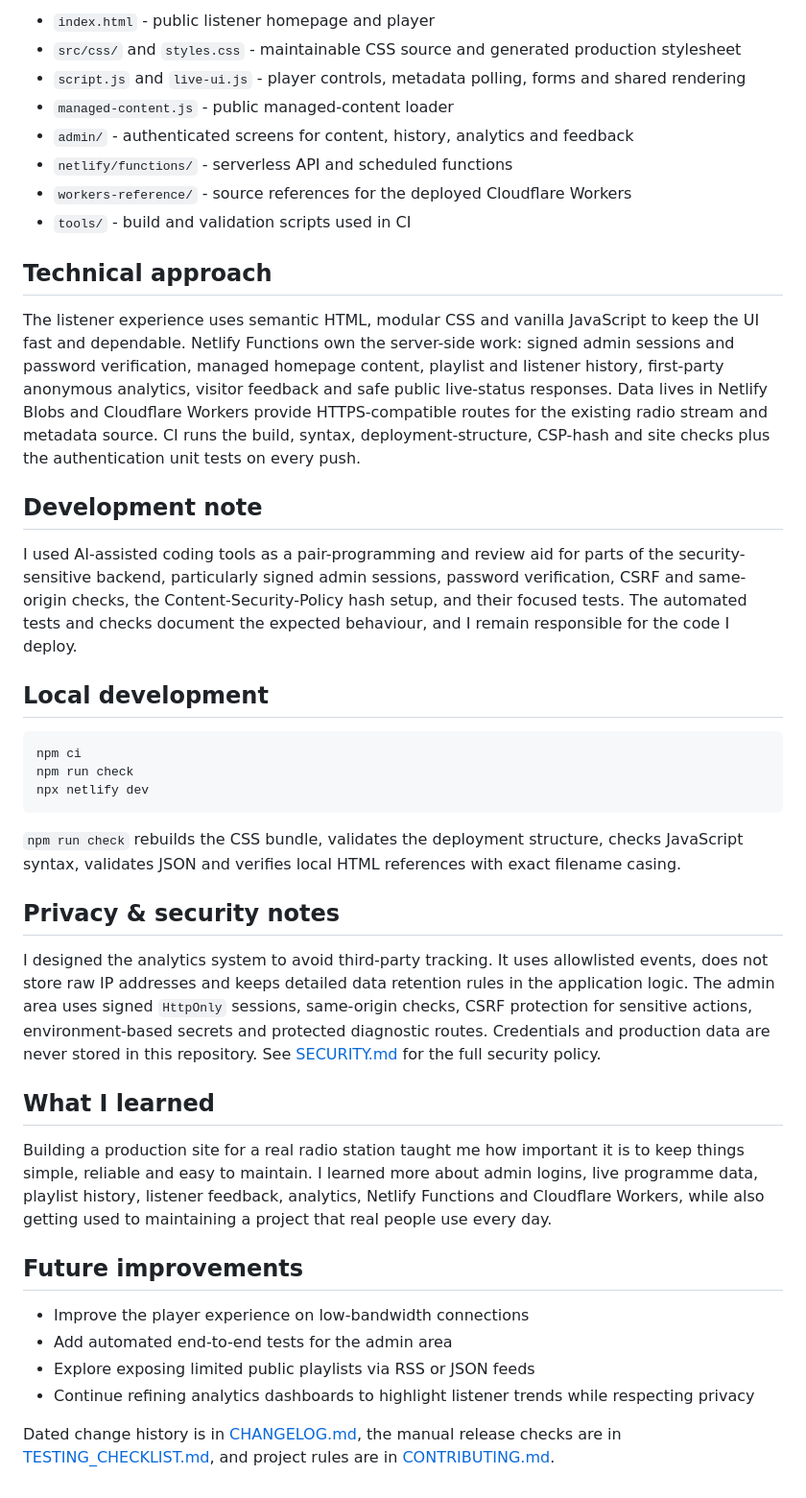
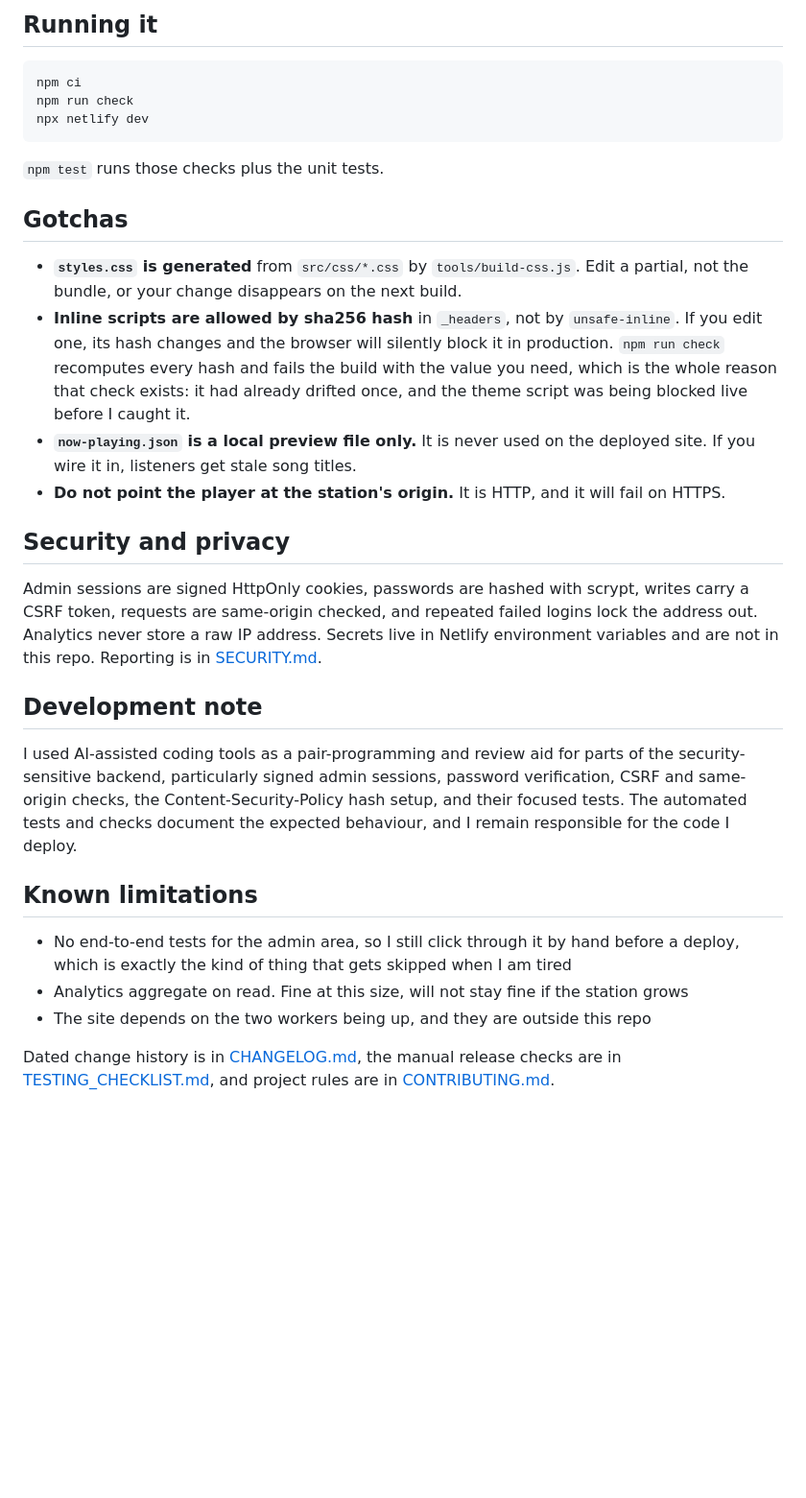
Before and after one commit to JamieP-205/coast-internet-radio, a Markdown page: README.md, the part around one of its changes. Shown at 96% size. GitHub-like rendering; blank space fills up the shorter version.

````diff
--- a/README.md
+++ b/README.md
@@ -39,22 +38,5 @@ The public site is fully accessible at the link above, but the admin area is pri
 
-- `index.html` - public listener homepage and player
-- `src/css/` and `styles.css` - maintainable CSS source and generated production stylesheet
-- `script.js` and `live-ui.js` - player controls, metadata polling, forms and shared rendering
-- `managed-content.js` - public managed-content loader
-- `admin/` - authenticated screens for content, history, analytics and feedback
-- `netlify/functions/` - serverless API and scheduled functions
-- `workers-reference/` - source references for the deployed Cloudflare Workers
-- `tools/` - build and validation scripts used in CI
-
-## Technical approach
-
-The listener experience uses semantic HTML, modular CSS and vanilla JavaScript to keep the UI fast and dependable. Netlify Functions own the server-side work: signed admin sessions and password verification, managed homepage content, playlist and listener history, first-party anonymous analytics, visitor feedback and safe public live-status responses. Data lives in Netlify Blobs and Cloudflare Workers provide HTTPS-compatible routes for the existing radio stream and metadata source. CI runs the build, syntax, deployment-structure, CSP-hash and site checks plus the authentication unit tests on every push.
-
-## Development note
-
-I used AI-assisted coding tools as a pair-programming and review aid for parts of the security-sensitive backend, particularly signed admin sessions, password verification, CSRF and same-origin checks, the Content-Security-Policy hash setup, and their focused tests. The automated tests and checks document the expected behaviour, and I remain responsible for the code I deploy.
-
-## Local development
+## Running it
 
 ```bash
 npm ci
@@ -62,21 +44,27 @@ npm run check
 npx netlify dev
 ```
 
-`npm run check` rebuilds the CSS bundle, validates the deployment structure, checks JavaScript syntax, validates JSON and verifies local HTML references with exact filename casing.
+`npm test` runs those checks plus the unit tests.
 
-## Privacy & security notes
+## Gotchas
 
-I designed the analytics system to avoid third-party tracking. It uses allowlisted events, does not store raw IP addresses and keeps detailed data retention rules in the application logic. The admin area uses signed `HttpOnly` sessions, same-origin checks, CSRF protection for sensitive actions, environment-based secrets and protected diagnostic routes. Credentials and production data are never stored in this repository. See [SECURITY.md](SECURITY.md) for the full security policy.
+- **`styles.css` is generated** from `src/css/*.css` by `tools/build-css.js`. Edit a partial, not the bundle, or your change disappears on the next build.
+- **Inline scripts are allowed by sha256 hash** in `_headers`, not by `unsafe-inline`. If you edit one, its hash changes and the browser will silently block it in production. `npm run check` recomputes every hash and fails the build with the value you need, which is the whole reason that check exists: it had already drifted once, and the theme script was being blocked live before I caught it.
+- **`now-playing.json` is a local preview file only.** It is never used on the deployed site. If you wire it in, listeners get stale song titles.
+- **Do not point the player at the station's origin.** It is HTTP, and it will fail on HTTPS.
 
-## What I learned
+## Security and privacy
 
-Building a production site for a real radio station taught me how important it is to keep things simple, reliable and easy to maintain. I learned more about admin logins, live programme data, playlist history, listener feedback, analytics, Netlify Functions and Cloudflare Workers, while also getting used to maintaining a project that real people use every day.
+Admin sessions are signed HttpOnly cookies, passwords are hashed with scrypt, writes carry a CSRF token, requests are same-origin checked, and repeated failed logins lock the address out. Analytics never store a raw IP address. Secrets live in Netlify environment variables and are not in this repo. Reporting is in [SECURITY.md](SECURITY.md).
 
-## Future improvements
+## Development note
 
-- Improve the player experience on low-bandwidth connections
-- Add automated end-to-end tests for the admin area
-- Explore exposing limited public playlists via RSS or JSON feeds
-- Continue refining analytics dashboards to highlight listener trends while respecting privacy
+I used AI-assisted coding tools as a pair-programming and review aid for parts of the security-sensitive backend, particularly signed admin sessions, password verification, CSRF and same-origin checks, the Content-Security-Policy hash setup, and their focused tests. The automated tests and checks document the expected behaviour, and I remain responsible for the code I deploy.
+
+## Known limitations
+
+- No end-to-end tests for the admin area, so I still click through it by hand before a deploy, which is exactly the kind of thing that gets skipped when I am tired
+- Analytics aggregate on read. Fine at this size, will not stay fine if the station grows
+- The site depends on the two workers being up, and they are outside this repo
 
 Dated change history is in [CHANGELOG.md](CHANGELOG.md), the manual release checks are in [TESTING_CHECKLIST.md](TESTING_CHECKLIST.md), and project rules are in [CONTRIBUTING.md](CONTRIBUTING.md).
````
Also changed, not shown: other parts of README.md (+22 -23 lines).
